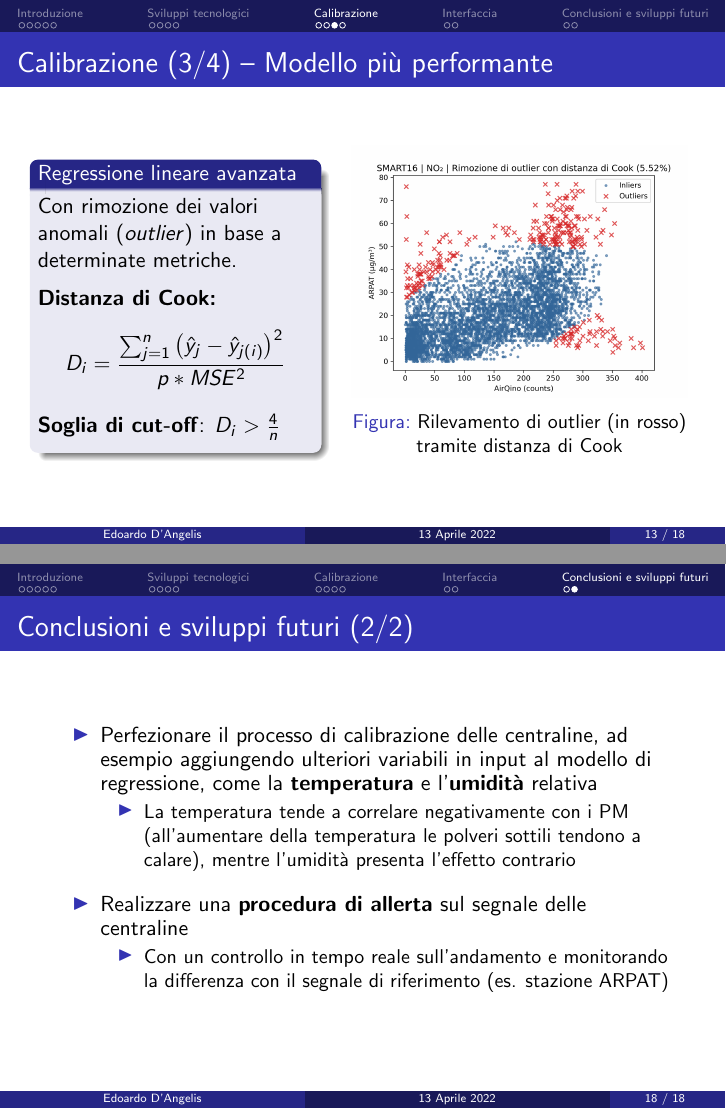
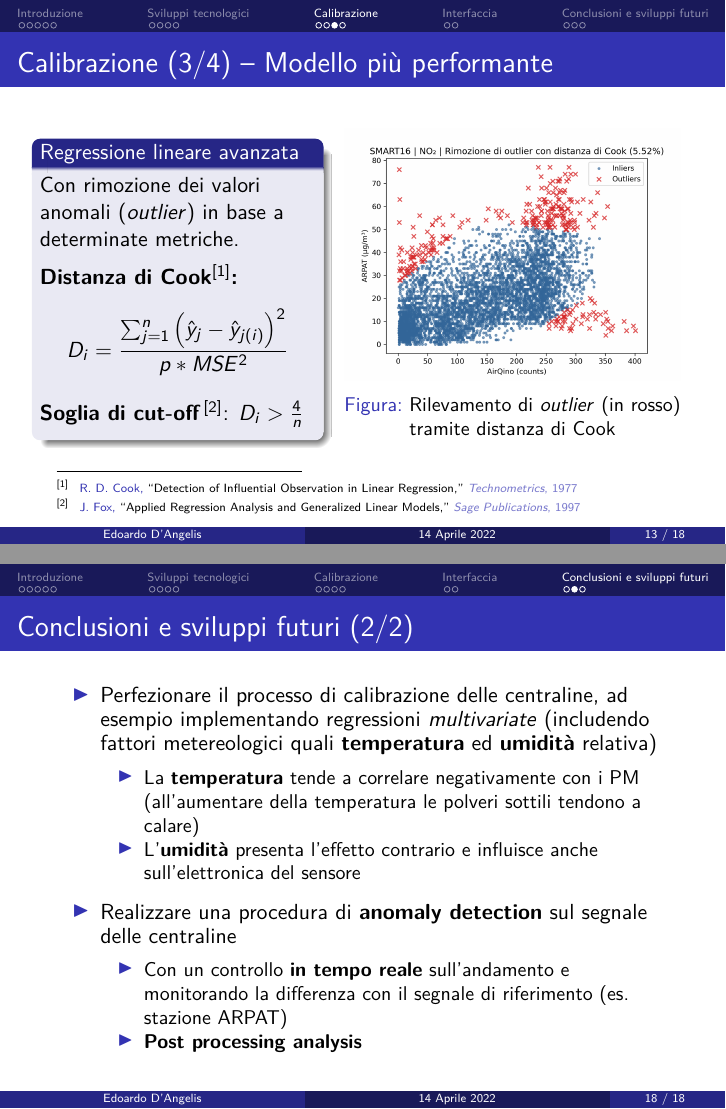
Before and after one commit to n3d1117/airqino-calibration, LaTeX slides (thesis/presentation/presentation.tex, which reads thesis/presentation/contents.tex): pages 13 and 18 of 18 before the commit and pages 13 and 18 of 19 after it, joined at a grey line. Compiled offline with pdfLaTeX.

Commit message:
update presentation with citations

```diff
--- a/thesis/presentation/contents.tex
+++ b/thesis/presentation/contents.tex
@@ -286,34 +287,38 @@ Tempi di risposta della query per estrarre la media oraria di \ce{NO2} dell'ulti
 \begin{frame}{Calibrazione (3/4) – Modello più performante}
 
 \begin{columns}
-\begin{column}{0.45\textwidth}
+\hspace{0.3cm}\begin{column}{0.45\textwidth}
 
 \begin{block}{Regressione lineare avanzata}
 Con rimozione dei valori anomali (\textit{outlier}) in base a determinate metriche.\vspace{0.2cm}
 
-\textbf{Distanza di Cook:}
+\textbf{Distanza di Cook\footnotemark:}
 $$D_{i}=\frac{\sum_{j=1}^{n}\left(\hat{y}_{j}-\hat{y}_{j(i)}\right)^{2}}{p  * MSE^{2}}$$
 
-\textbf{Soglia di cut-off}:
+\textbf{Soglia di cut-off\,\footnotemark}:
 $D_{i}>\frac{4}{n}$
 
 \vspace{0.1cm}
 \end{block}
-
 \end{column}
 
-\begin{column}{0.55\textwidth}
+\hspace{0.1cm}\begin{column}{0.55\textwidth}
 
 \begin{center}
 \begin{figure}[H]
 \centering
 \captionsetup{justification=centering}
 \includegraphics[width=\textwidth]{images/cook_no2.png}
-\caption{Rilevamento di outlier (in rosso) tramite distanza di Cook}
+\caption{Rilevamento di \textit{outlier} (in rosso) tramite distanza di Cook}
 \end{figure}
 \end{center}
 
 \end{column}
+
+\let\oldfootnotesize\footnotesize
+\renewcommand*{\footnotesize}{\oldfootnotesize\tiny}
+\addtocounter{footnote}{-1}\footnotetext{\fullcite{cook_def}}
+\addtocounter{footnote}{1}\footnotetext{\fullcite{applied_regression}\vspace{0.05cm}}
 
 \end{columns}
 
@@ -416,13 +424,21 @@ Soluzione per la calibrazione massiva di centraline \textbf{AirQino}:
 
 \begin{frame}{Conclusioni e sviluppi futuri (2/2)}
 \begin{itemize}
-  \item Perfezionare il processo di calibrazione delle centraline, ad esempio aggiungendo ulteriori variabili in input al modello di regressione, come la \textbf{temperatura} e l'\textbf{umidità} relativa
+  \item Perfezionare il processo di calibrazione delle centraline, ad esempio implementando regressioni \textit{multivariate} (includendo fattori metereologici quali \textbf{temperatura} ed \textbf{umidità} relativa)\vspace{0.1cm}
   \begin{itemize}
-    \item La temperatura tende a correlare negativamente con i PM (all'aumentare della temperatura le polveri sottili tendono a calare), mentre l'umidità presenta l'effetto contrario
-  \end{itemize}\vspace{0.2cm}
-  \item Realizzare una \textbf{procedura di allerta} sul segnale delle centraline
+    \item La \textbf{temperatura} tende a correlare negativamente con i PM (all'aumentare della temperatura le polveri sottili tendono a calare)
+    \item L'\textbf{umidità} presenta l'effetto contrario e influisce anche sull'elettronica del sensore
+  \end{itemize}\vspace{0.1cm}
+  \item Realizzare una procedura di \textbf{anomaly detection} sul segnale delle centraline\vspace{0.1cm}
   \begin{itemize}
-    \item Con un controllo in tempo reale sull'andamento e monitorando la differenza con il segnale di riferimento (es. stazione ARPAT)
+    \item Con un controllo \textbf{in tempo reale} sull'andamento e monitorando la differenza con il segnale di riferimento (es. stazione ARPAT)
+    \item \textbf{Post processing analysis}
   \end{itemize}
 \end{itemize}
 \end{frame}
+
+\begin{frame}[noframenumbering]{Grazie per l'attenzione!}
+\begin{center}
+\includegraphics[width=.9\textwidth]{images/airqino_web_n}
+\end{center}
+\end{frame}
--- a/thesis/presentation/presentation.tex
+++ b/thesis/presentation/presentation.tex
@@ -20,6 +20,9 @@
 \usepackage[version=3]{mhchem}
 \usepackage{subfig}
 \usepackage{siunitx}
+\usepackage{lmodern,textcomp}
+\usepackage[backend=bibtex,isbn=false,doi=false,sorting=none,url=false,style=ieee]{biblatex}
+\addbibresource{biblio.bib}
 
 % Headline
 \setbeamertemplate{headline}{%
@@ -103,9 +106,15 @@
 \end{center}
 }
 
+% Citations in square brackets
+\makeatletter
+\renewcommand\@makefnmark{\hbox{\@textsuperscript{\usebeamercolor[fg]{footnote mark}\usebeamerfont*{footnote mark}[\@thefnmark]}}}
+\renewcommand\@makefntext[1]{\@textsuperscript{\usebeamercolor[fg]{footnote mark}\usebeamerfont*{footnote mark}[\@thefnmark]}\enspace\usebeamerfont*{footnote} #1}
+\makeatother
+
 % Footline contents
 \author{Edoardo D'Angelis}
-\title[13 Aprile 2022]{}
+\title[14 Aprile 2022]{}
 
 % BEGIN DOCUMENT
 \begin{document}
```
Also changed, not shown: thesis/presentation/biblio.bib (added, +14 -0 lines), thesis/presentation/contents.tex (22 more changed lines).
